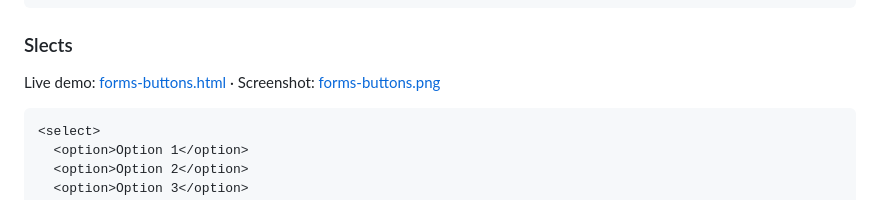
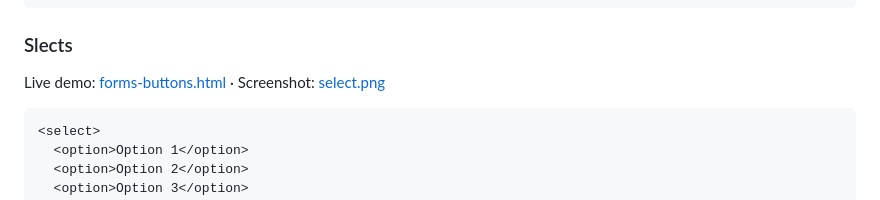
Before and after one commit to Guseyn/e-ui, a Markdown page: readme.md, the part around the change. GitHub-like rendering.

````diff
--- a/readme.md
+++ b/readme.md
@@ -247,7 +247,7 @@ Live demo: [forms-buttons.html](static/html/examples/forms-buttons.html) · Scre
 
 ### Slects
 
-Live demo: [forms-buttons.html](static/html/examples/forms-buttons.html) · Screenshot: [forms-buttons.png](static/images/select.png)
+Live demo: [forms-buttons.html](static/html/examples/forms-buttons.html) · Screenshot: [select.png](static/images/select.png)
 
 ```html
 <select>
````
